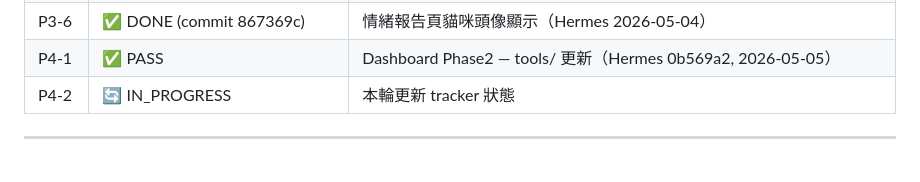
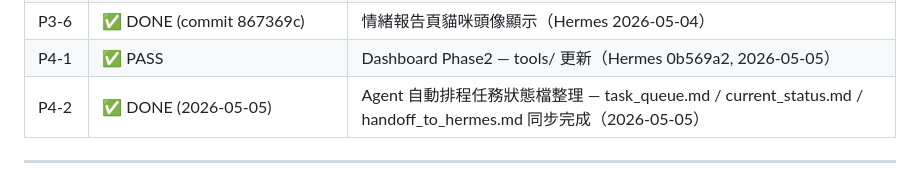
Before and after one commit to yangpeng9572-commits/cat-talk-app, a Markdown page: .agent/task_queue.md, the part around one of its changes. Drawn GitHub-style.

Commit message:
docs(P4-2): mark task status tracker DONE — task_queue.md updated (2026-05-05)

```diff
--- a/.agent/task_queue.md
+++ b/.agent/task_queue.md
@@ -383,7 +383,7 @@ OpenClaw 每輪回報必須包含：
 | P3-9 | ✅ DONE (phases 5-19 PASS) | 導航全域防炸設計 — 所有主要畫面已加 mounted guard（Hermes validated 2026-05-05） |
 | P3-6 | ✅ DONE (commit 867369c) | 情緒報告頁貓咪頭像顯示（Hermes 2026-05-04）|
 | P4-1 | ✅ PASS | Dashboard Phase2 — tools/ 更新（Hermes 0b569a2, 2026-05-05） |
-| P4-2 | 🔄 IN_PROGRESS | 本輪更新 tracker 狀態 |
+| P4-2 | ✅ DONE (2026-05-05) | Agent 自動排程任務狀態檔整理 — task_queue.md / current_status.md / handoff_to_hermes.md 同步完成（2026-05-05） |
 
 ---
 
```
Also changed, not shown: other parts of .agent/task_queue.md (+1 -1 lines).
